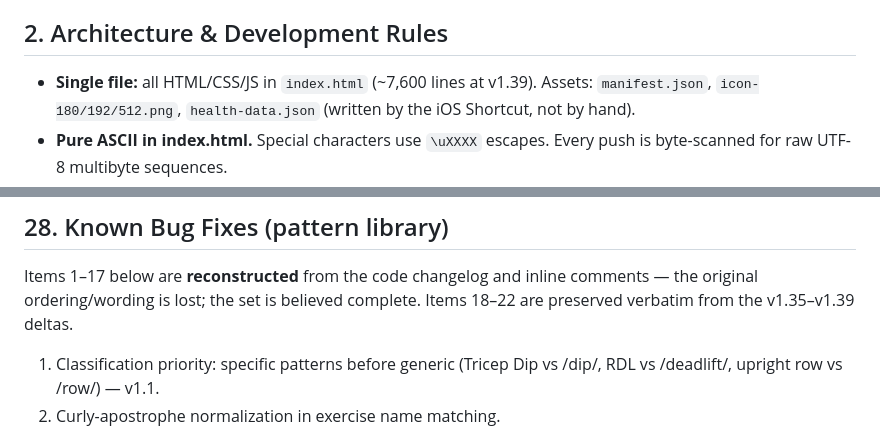
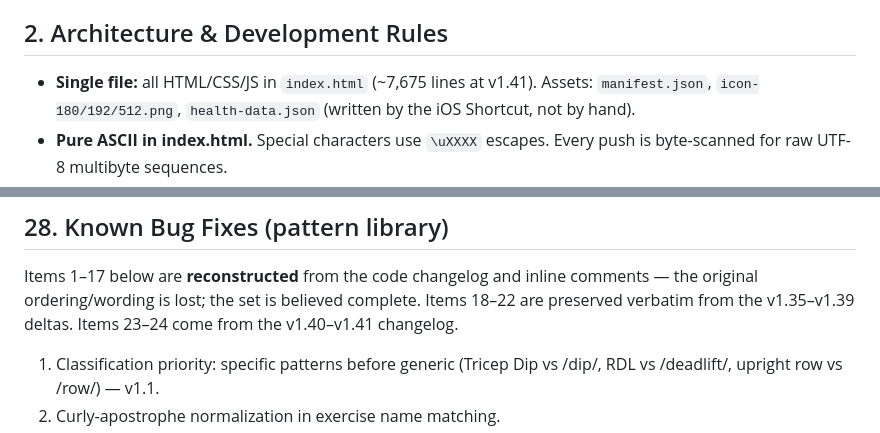
Before and after one commit to jtwarta/WorkoutPlanner, a Markdown page: docs/Master_documentation.md, 2 parts joined by grey strips. GitHub-like rendering.

```diff
--- a/docs/Master_documentation.md
+++ b/docs/Master_documentation.md
@@ -44,7 +48,7 @@ Scientific foundation (as documented in the code header):
 
 ## 2. Architecture & Development Rules
 
-- **Single file:** all HTML/CSS/JS in `index.html` (~7,600 lines at v1.39).
+- **Single file:** all HTML/CSS/JS in `index.html` (~7,675 lines at v1.41).
   Assets: `manifest.json`, `icon-180/192/512.png`, `health-data.json`
   (written by the iOS Shortcut, not by hand).
 - **Pure ASCII in index.html.** Special characters use `\uXXXX` escapes.
@@ -473,6 +495,7 @@ by construction; see the §6 sanitizer.
 Items 1–17 below are **reconstructed** from the code changelog and inline
 comments — the original ordering/wording is lost; the set is believed
 complete. Items 18–22 are preserved verbatim from the v1.35–v1.39 deltas.
+Items 23–24 come from the v1.40–v1.41 changelog.
 
 1. Classification priority: specific patterns before generic (Tricep Dip vs
    /dip/, RDL vs /deadlift/, upright row vs /row/) — v1.1.
```
Also changed, not shown: other parts of docs/Master_documentation.md (+40 -5 lines).
